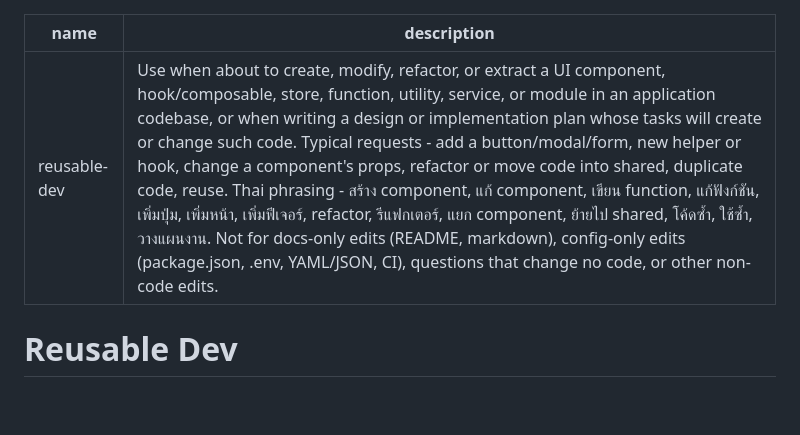
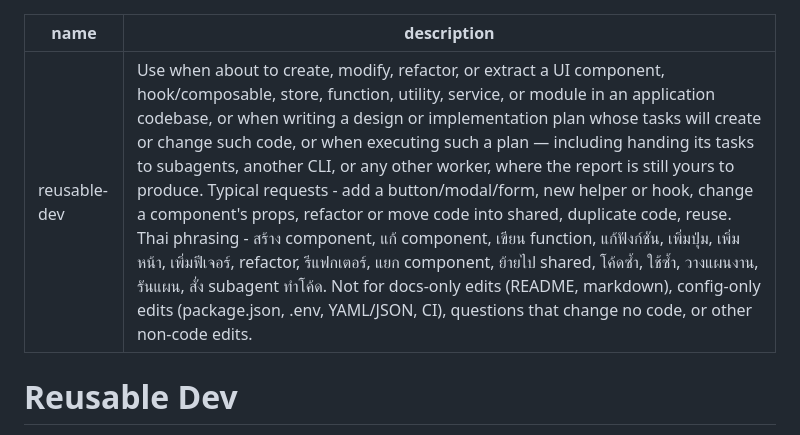
Before and after one commit to ekayutdev/reusable-dev, a Markdown page: skills/reusable-dev/SKILL.md, the part around the change. Drawn GitHub-style; blank space fills up the shorter version.

Commit message:
fix: trigger on executing a plan, not only writing one
Three manual runs of the same plan produced the report block twice and
skipped it twice. The transcript of a skipped run holds one mention of
"Reuse decision:" in 2MB: the controller never loaded the skill at all. It
writes no code and writes no plan — it dispatches — and neither trigger
covered that, so the delegation section it was meant to read was never in
context.

Co-Authored-By: Claude Opus 5 <noreply@anthropic.com>
Claude-Session: https://claude.ai/code/session_01E4b9iKXRA1bxNgBfpyhnFc

```diff
--- a/skills/reusable-dev/SKILL.md
+++ b/skills/reusable-dev/SKILL.md
@@ -1,6 +1,6 @@
 ---
 name: reusable-dev
-description: Use when about to create, modify, refactor, or extract a UI component, hook/composable, store, function, utility, service, or module in an application codebase, or when writing a design or implementation plan whose tasks will create or change such code. Typical requests - add a button/modal/form, new helper or hook, change a component's props, refactor or move code into shared, duplicate code, reuse. Thai phrasing - สร้าง component, แก้ component, เขียน function, แก้ฟังก์ชัน, เพิ่มปุ่ม, เพิ่มหน้า, เพิ่มฟีเจอร์, refactor, รีแฟกเตอร์, แยก component, ย้ายไป shared, โค้ดซ้ำ, ใช้ซ้ำ, วางแผนงาน. Not for docs-only edits (README, markdown), config-only edits (package.json, .env, YAML/JSON, CI), questions that change no code, or other non-code edits.
+description: Use when about to create, modify, refactor, or extract a UI component, hook/composable, store, function, utility, service, or module in an application codebase, or when writing a design or implementation plan whose tasks will create or change such code, or when executing such a plan — including handing its tasks to subagents, another CLI, or any other worker, where the report is still yours to produce. Typical requests - add a button/modal/form, new helper or hook, change a component's props, refactor or move code into shared, duplicate code, reuse. Thai phrasing - สร้าง component, แก้ component, เขียน function, แก้ฟังก์ชัน, เพิ่มปุ่ม, เพิ่มหน้า, เพิ่มฟีเจอร์, refactor, รีแฟกเตอร์, แยก component, ย้ายไป shared, โค้ดซ้ำ, ใช้ซ้ำ, วางแผนงาน, รันแผน, สั่ง subagent ทำโค้ด. Not for docs-only edits (README, markdown), config-only edits (package.json, .env, YAML/JSON, CI), questions that change no code, or other non-code edits.
 ---
 
 # Reusable Dev
```
